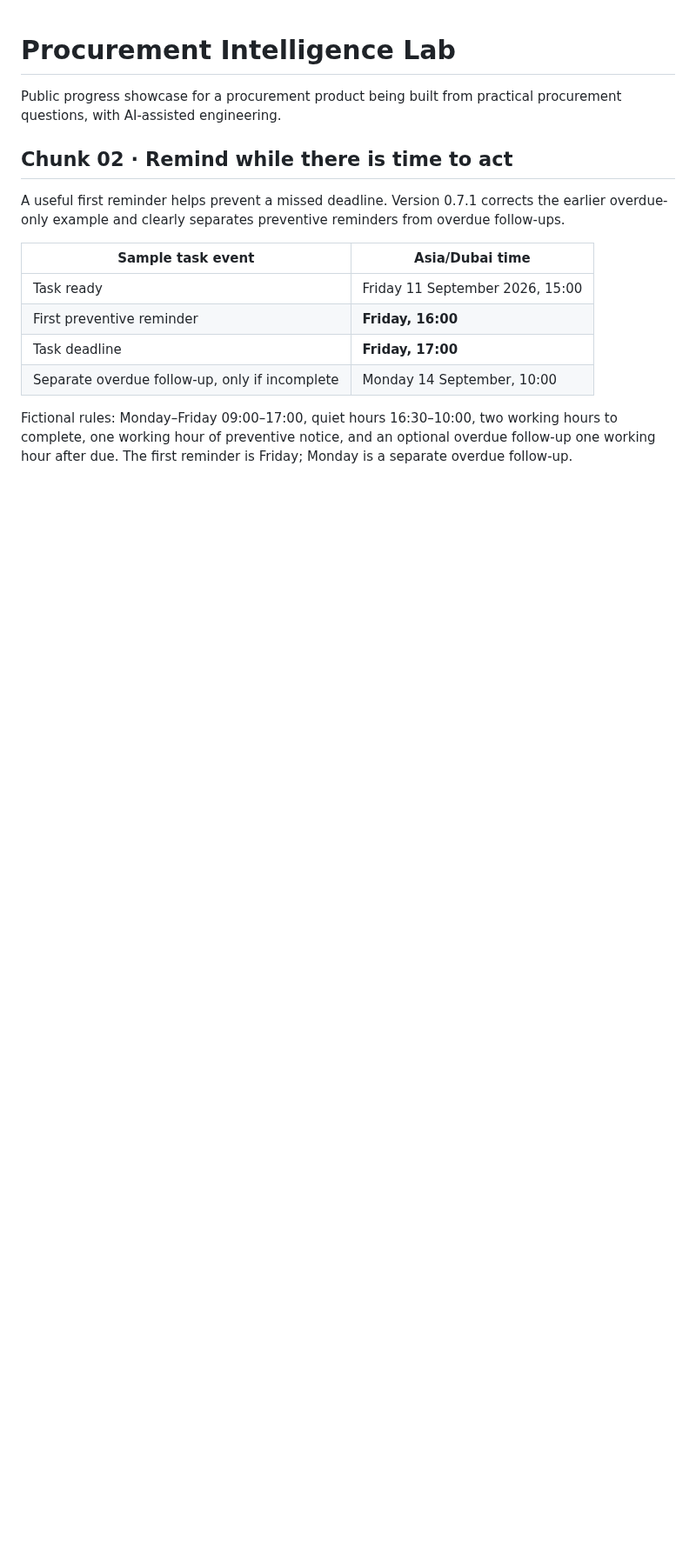
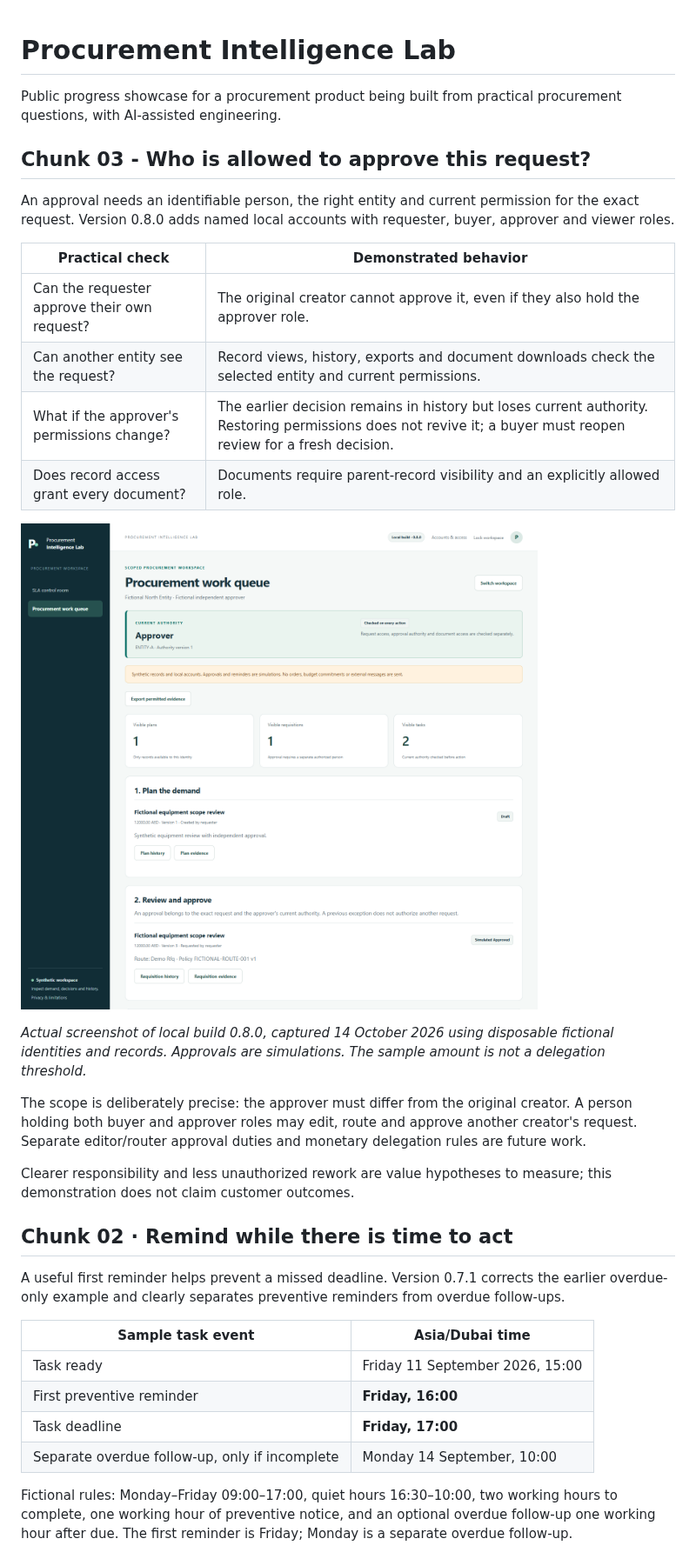
Before and after one commit to mmdoh1995/procurement-intelligence-lab-showcase, a Markdown page: README.md, the part around one of its changes. Shown at 87% size. Rendered like a GitHub page; pictures changed too: assets/chunk-03-current-approval-authority.png (added); blank space fills up the shorter version.

Commit message:
Show current approval authority, entity scope and request ownership

```diff
--- a/README.md
+++ b/README.md
@@ -1,6 +1,25 @@
 # Procurement Intelligence Lab
 
 Public progress showcase for a procurement product being built from practical procurement questions, with AI-assisted engineering.
+
+## Chunk 03 - Who is allowed to approve this request?
+
+An approval needs an identifiable person, the right entity and current permission for the exact request. Version 0.8.0 adds named local accounts with requester, buyer, approver and viewer roles.
+
+| Practical check | Demonstrated behavior |
+| --- | --- |
+| Can the requester approve their own request? | The original creator cannot approve it, even if they also hold the approver role. |
+| Can another entity see the request? | Record views, history, exports and document downloads check the selected entity and current permissions. |
+| What if the approver's permissions change? | The earlier decision remains in history but loses current authority. Restoring permissions does not revive it; a buyer must reopen review for a fresh decision. |
+| Does record access grant every document? | Documents require parent-record visibility and an explicitly allowed role. |
+
+![Actual synthetic work queue showing Fictional North Entity, the current Approver role, a request created by requester, and its simulated approval by a different named user.](assets/chunk-03-current-approval-authority.png)
+
+*Actual screenshot of local build 0.8.0, captured 14 October 2026 using disposable fictional identities and records. Approvals are simulations. The sample amount is not a delegation threshold.*
+
+The scope is deliberately precise: the approver must differ from the original creator. A person holding both buyer and approver roles may edit, route and approve another creator's request. Separate editor/router approval duties and monetary delegation rules are future work.
+
+Clearer responsibility and less unauthorized rework are value hypotheses to measure; this demonstration does not claim customer outcomes.
 
 ## Chunk 02 · Remind while there is time to act
 
```
Also changed, not shown: other parts of README.md (+4 -2 lines), CHANGELOG.md (+8 -0 lines).
